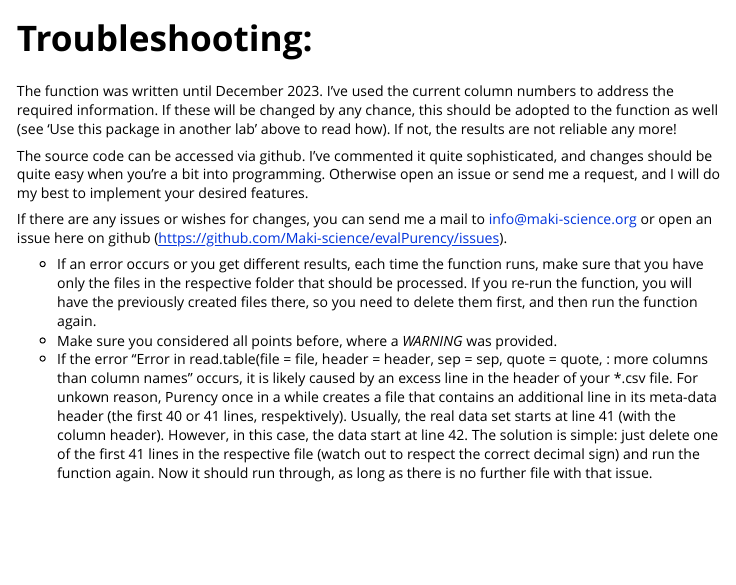
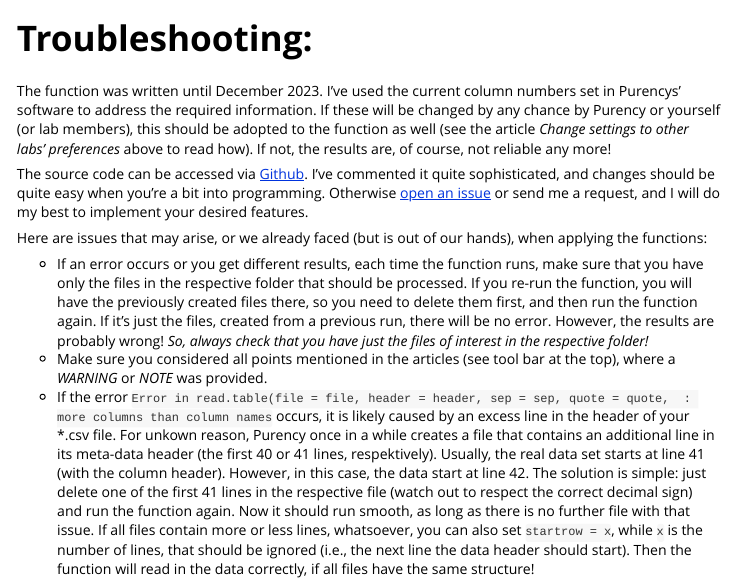
Before and after one commit to Maki-science/easyCHAMP, an R Markdown document (vignettes/troubleshooting.Rmd): the page in a window 1100 px wide, from 60 px down. Rendered offline with R 4.5, knitr and Pandoc, with nearby package versions.

Commit message:
some additions to the documentation

````diff
--- a/vignettes/troubleshooting.Rmd
+++ b/vignettes/troubleshooting.Rmd
@@ -17,14 +17,14 @@ options(rmarkdown.html_vignette.check_title = FALSE)
 
 # Troubleshooting:
 
-The function was written until December 2023. I've used the current column numbers to address the required information. If these will be changed by any chance, this should be adopted to the function as well (see 'Use this package in another lab' above to read how).
-If not, the results are not reliable any more!
+The function was written until December 2023. I've used the current column numbers set in Purencys' software to address the required information. If these will be changed by any chance by Purency or yourself (or lab members), this should be adopted to the function as well (see the article *Change settings to other labs' preferences* above to read how).
+If not, the results are, of course, not reliable any more!
 
-The source code can be accessed via github.
-I've commented it quite sophisticated, and changes should be quite easy when you're a bit into programming. Otherwise open an issue or send me a request, and I will do my best to implement your desired features.
+The source code can be accessed via [Github](https://github.com/Maki-science/evalPurency).
+I've commented it quite sophisticated, and changes should be quite easy when you're a bit into programming. Otherwise [open an issue](https://github.com/Maki-science/evalPurency/issues) or send me a request, and I will do my best to implement your desired features.
 
-If there are any issues or wishes for changes, you can send me a mail to info@maki-science.org or open an issue here on github (https://github.com/Maki-science/evalPurency/issues).
+Here are issues that may arise, or we already faced (but is out of our hands), when applying the functions:
 
-  - If an error occurs or you get different results, each time the function runs, make sure that you have only the files in the respective folder that should be processed. If you re-run the function, you will have the previously created files there, so you need to delete them first, and then run the function again.
-  - Make sure you considered all points before, where a *WARNING* was provided.
-  - If the error "Error in read.table(file = file, header = header, sep = sep, quote = quote,  : more columns than column names" occurs, it is likely caused by an excess line in the header of your *.csv file. For unkown reason, Purency once in a while creates a file that contains an additional line in its meta-data header (the first 40 or 41 lines, respektively). Usually, the real data set starts at line 41 (with the column header). However, in this case, the data start at line 42. The solution is simple: just delete one of the first 41 lines in the respective file (watch out to respect the correct decimal sign) and run the function again. Now it should run through, as long as there is no further file with that issue.
+  - If an error occurs or you get different results, each time the function runs, make sure that you have only the files in the respective folder that should be processed. If you re-run the function, you will have the previously created files there, so you need to delete them first, and then run the function again. If it's just the files, created from a previous run, there will be no error. However, the results are probably wrong! *So, always check that you have just the files of interest in the respective folder!*
+  - Make sure you considered all points mentioned in the articles (see tool bar at the top), where a *WARNING* or *NOTE* was provided.
+  - If the error ```Error in read.table(file = file, header = header, sep = sep, quote = quote,  : more columns than column names``` occurs, it is likely caused by an excess line in the header of your *.csv file. For unkown reason, Purency once in a while creates a file that contains an additional line in its meta-data header (the first 40 or 41 lines, respektively). Usually, the real data set starts at line 41 (with the column header). However, in this case, the data start at line 42. The solution is simple: just delete one of the first 41 lines in the respective file (watch out to respect the correct decimal sign) and run the function again. Now it should run smooth, as long as there is no further file with that issue. If all files contain more or less lines, whatsoever, you can also set ```startrow = x```, while ```x``` is the number of lines, that should be ignored (i.e., the next line the data header should start). Then the function will read in the data correctly, if all files have the same structure!
````
Also changed, not shown: vignettes/option-custom.Rmd (+2 -0 lines), README.md.
